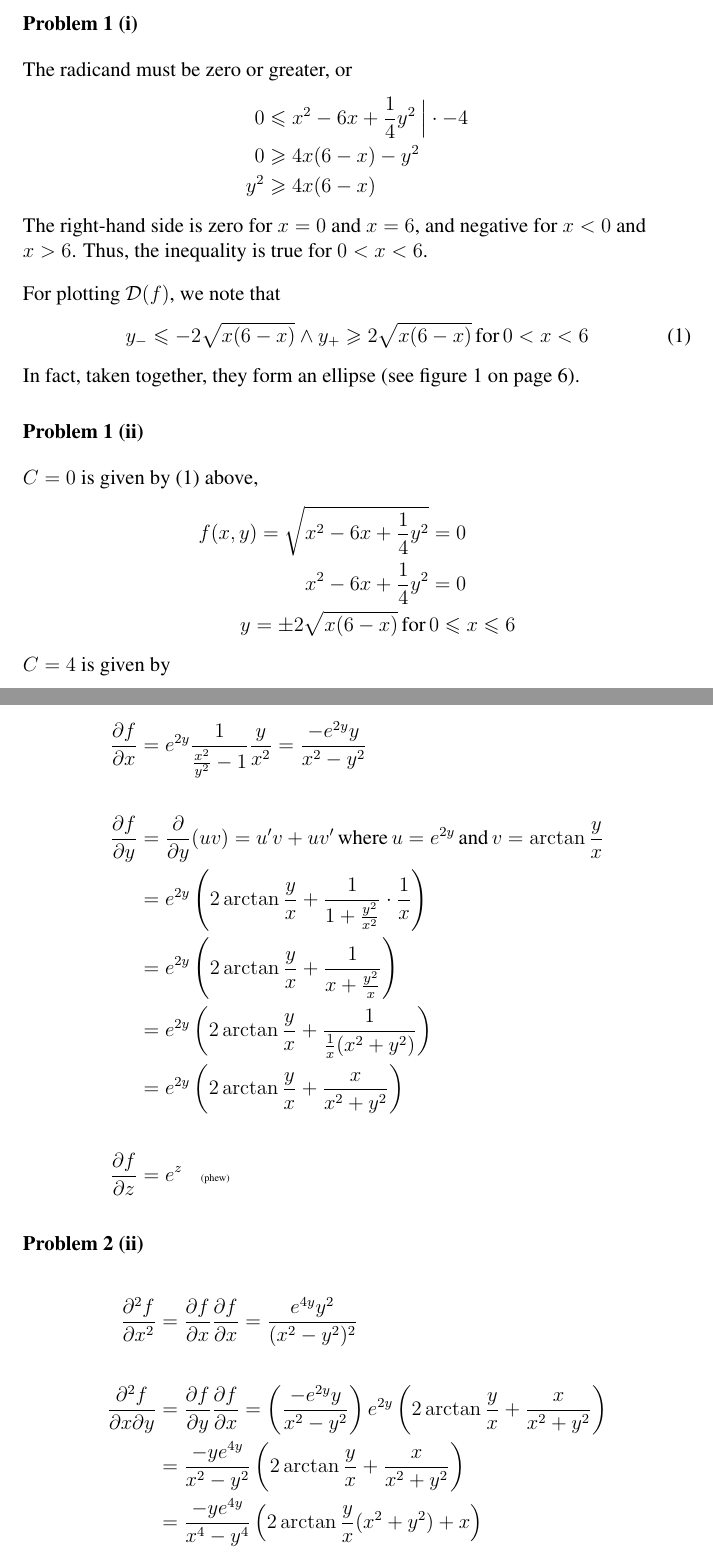
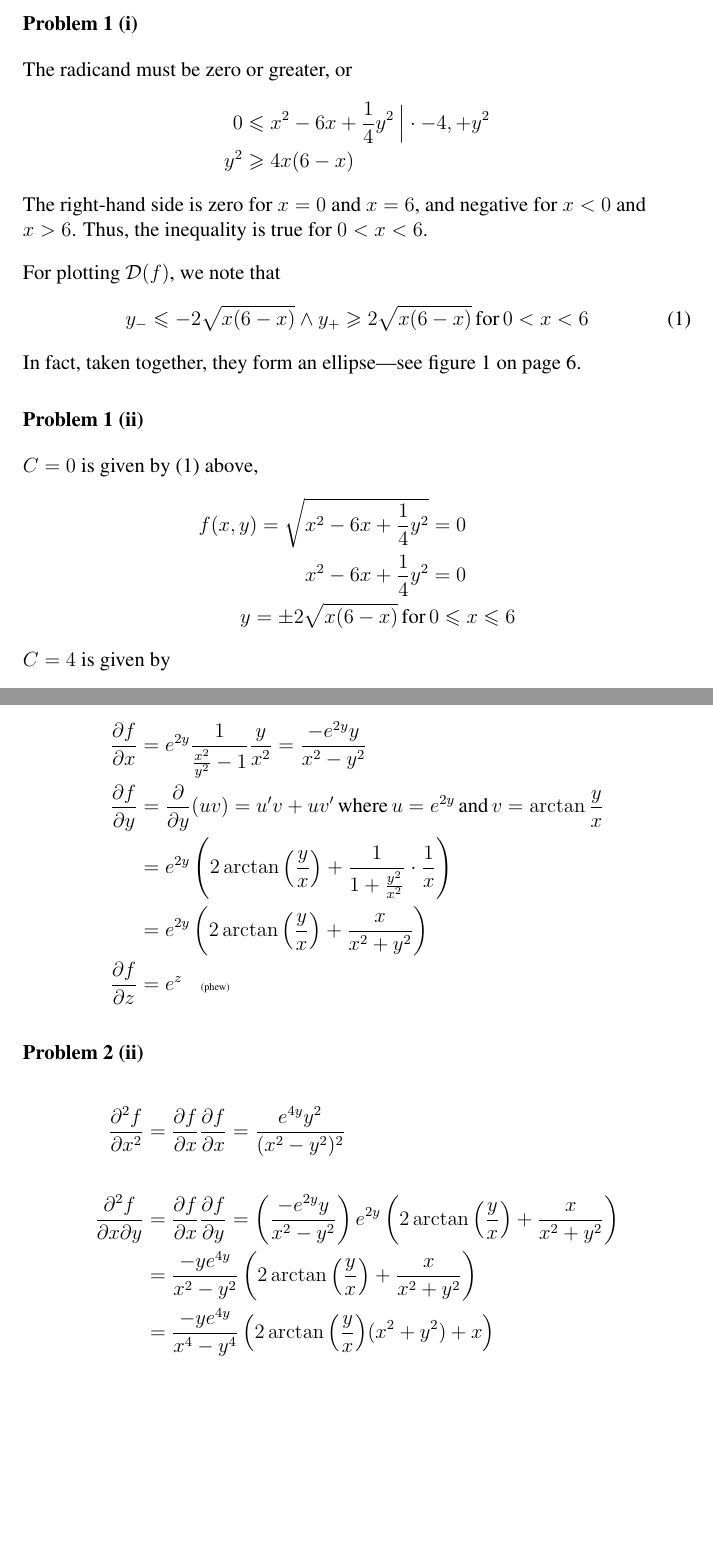
Before and after one commit to cslarsen/skole-mat200, a LaTeX document (ov1.tex): two parts of pages 1 and 3 of 7, joined at a grey line, cut so that both start at the same text, the shorter picture padded with empty space. Compiled offline with pdfLaTeX.

Commit message:
Refinement

```diff
--- a/ov1.tex
+++ b/ov1.tex
@@ -8,14 +8,10 @@
 
 \begin{document}
 \maketitle
-
 \oppgave{1 (i)}
-\label{problem.1}
-
 The radicand must be zero or greater, or
 \begin{align*}
-  0 & \leqslant x^2-6x+\frac{1}{4}y^2 \> \Big{|} \cdot-4 \\
-  0 & \geqslant 4x(6-x)-y^2 \\
+  0 & \leqslant x^2-6x+\frac{1}{4}y^2 \> \Big{|} \cdot-4, +y^2 \\
   y^2 & \geqslant 4x(6-x)
 \end{align*}
 The right-hand side is zero for $x=0$ and $x=6$, and negative for $x<0$
@@ -26,7 +22,7 @@ For plotting $\mathcal{D}(f)$, we note that
     y_{-} \leqslant -2\sqrt{x(6-x)} & \wedge y_{+} \geqslant 2\sqrt{x(6-x)}
     \,\text{for}\, 0<x<6 \label{eq.1i}
   \end{align}
-In fact, taken together, they form an ellipse (see figure \vref{plot.p1}).
+In fact, taken together, they form an ellipse---see figure \vref{plot.p1}.
 
 \oppgave{1 (ii)}
 
@@ -72,15 +68,12 @@ This is all plotted in figure \vref{plot.p3}.
 Given $f(x,y,z) = e^z + e^{2y}\arctan{\frac{y}{x}}$,
 \begin{align*}
   \frac{\partial f}{\partial x} &=
-    e^{2y}\frac{1}{\frac{x^2}{y^2}-1}\frac{y}{x^2} = \frac{-e^{2y}y}{x^2-y^2} \\
-    \\
+    e^{2y}\frac{1}{\frac{x^2}{y^2}-1}\frac{y}{x^2}
+      = \frac{-e^{2y}y}{x^2-y^2} \\
     \frac{\partial f}{\partial y} &= \frac{\partial}{\partial y}(uv) =
     u'v+uv' \,\text{where}\, u=e^{2y} \,\text{and}\, v=\arctan{\frac{y}{x}} \\
-    &= e^{2y}\left( 2\arctan{\frac{y}{x}} + \frac{1}{1+\frac{y^2}{x^2}}\cdot\frac{1}{x}\right) \\
-    &= e^{2y}\left( 2\arctan{\frac{y}{x}} + \frac{1}{x+\frac{y^2}{x}}\right) \\
-    &= e^{2y}\left( 2\arctan{\frac{y}{x}} + \frac{1}{\frac{1}{x}(x^2+y^2)}\right) \\
-    &= e^{2y}\left( 2\arctan{\frac{y}{x}} + \frac{x}{x^2+y^2} \right) \\
-    \\
+    &= e^{2y}\left( 2\arctan{\left(\frac{y}{x}\right)} + \frac{1}{1+\frac{y^2}{x^2}}\cdot\frac{1}{x}\right) \\
+    &= e^{2y}\left( 2\arctan{\left(\frac{y}{x}\right)} + \frac{x}{x^2+y^2} \right) \\
     \frac{\partial f}{\partial z} &= e^z \>\>\>\>\text{\tiny{(phew)}}
 \end{align*}
 
@@ -90,15 +83,15 @@ Given $f(x,y,z) = e^z + e^{2y}\arctan{\frac{y}{x}}$,
     = \frac{e^{4y}y^2}{(x^2-y^2)^2} \\
   \\
   \frac{\partial^2 f}{\partial x \partial y} &=
-    \frac{\partial f}{\partial y} \frac{\partial f}{\partial x} =
-    \left(\frac{-e^{2y}y}{x^2-y^2}\right) e^{2y}\left( 2\arctan{\frac{y}{x}} + \frac{x}{x^2+y^2} \right) \\
+    \frac{\partial f}{\partial x} \frac{\partial f}{\partial y} =
+    \left(\frac{-e^{2y}y}{x^2-y^2}\right) e^{2y}\left( 2\arctan{\left(\frac{y}{x}\right)} + \frac{x}{x^2+y^2} \right) \\
   &= \frac{-ye^{4y}}{x^2-y^2}
           \left(
-            2\arctan{\frac{y}{x}} + \frac{x}{x^2+y^2}
+            2\arctan{\left(\frac{y}{x}\right)} + \frac{x}{x^2+y^2}
           \right) \\
   &= \frac{-ye^{4y}}{x^4-y^4}
           \left(
-            2\arctan{\frac{y}{x}}(x^2+y^2) + x
+            2\arctan{\left(\frac{y}{x}\right)}(x^2+y^2) + x
           \right)
 \end{align*}
 
```
Also changed, not shown: ov1.tex (2 more changed lines).
